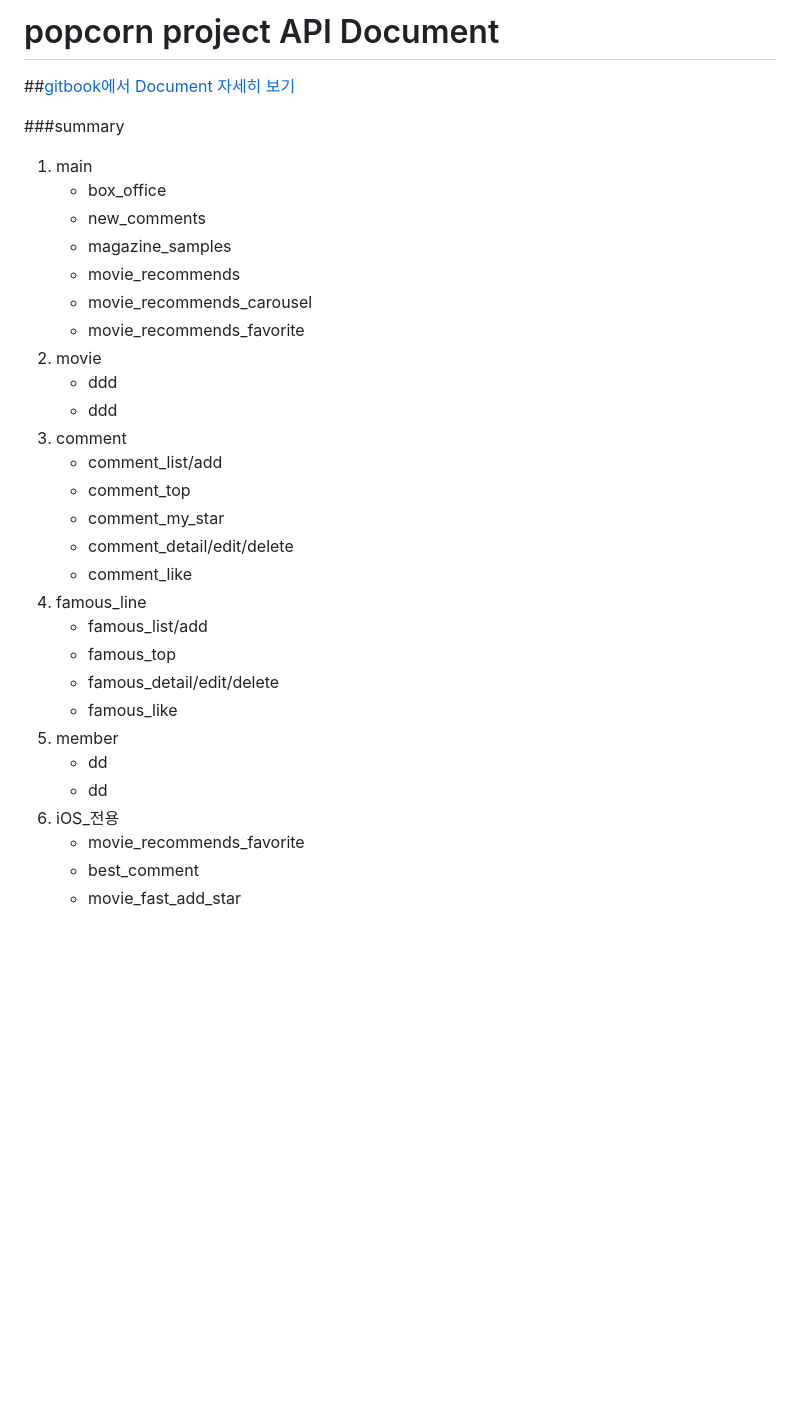
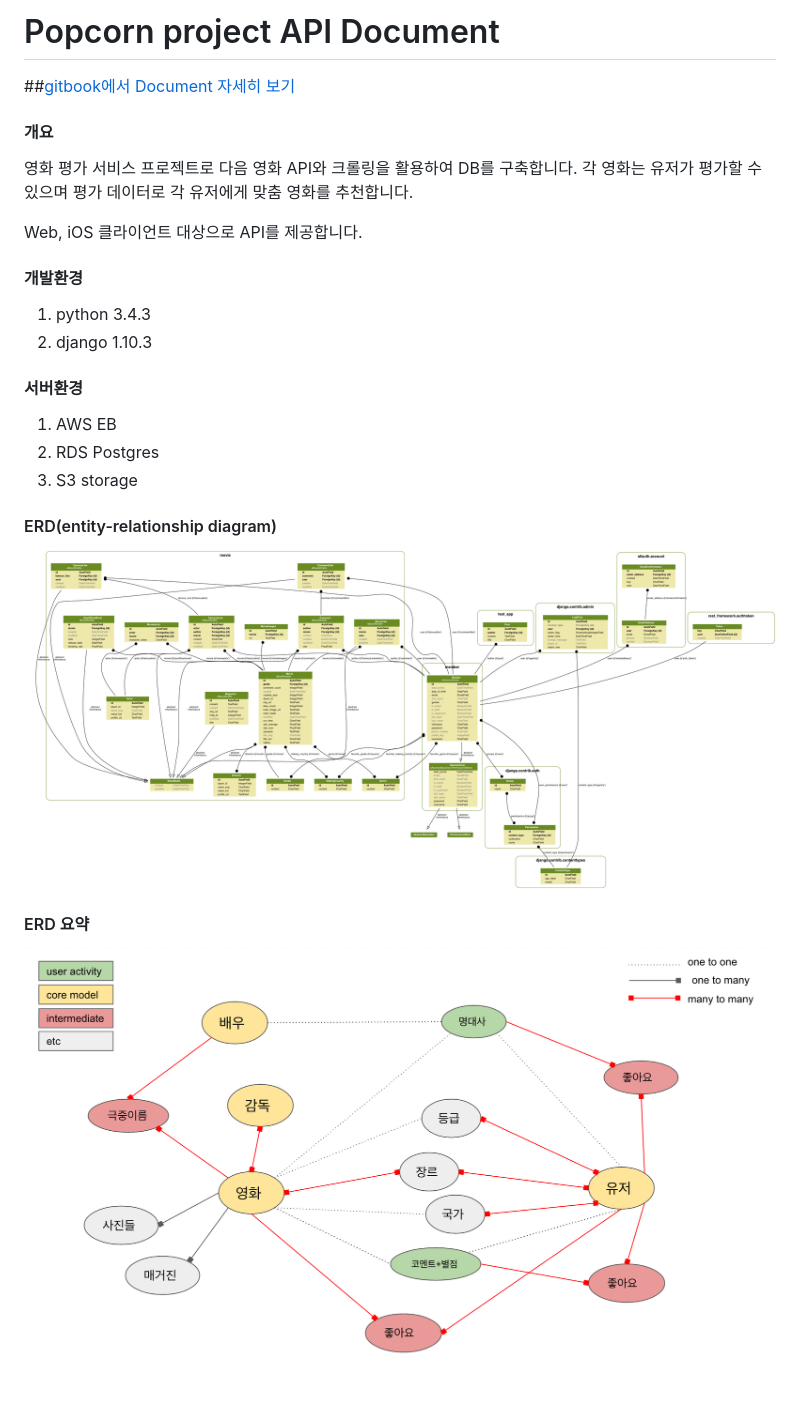
Before and after one commit to We-Lab/popcorn-backend, a Markdown page: README.md, the part around the change. Rendered like a GitHub page; pictures changed too: assets/erd.png (added), assets/erd_summery.png (added); blank space fills up the shorter version.

Commit message:
Readme 수정

```diff
--- a/README.md
+++ b/README.md
@@ -1,34 +1,24 @@
-# popcorn project API Document
+# Popcorn project API Document
 
 ##[gitbook에서 Document 자세히 보기](https://popcorn_api.gitbooks.io/popcorn_api/content/)
 
-###summary
+#### 개요
 
-1. main
-   - box_office
-   - new_comments
-   - magazine_samples
-   - movie_recommends
-   - movie_recommends_carousel
-   - movie_recommends_favorite
-2. movie
-   - ddd
-   - ddd
-3. comment
-   - comment_list/add
-   - comment_top
-   - comment_my_star
-   - comment_detail/edit/delete
-   - comment_like
-4. famous_line
-   - famous_list/add
-   - famous_top
-   - famous_detail/edit/delete
-   - famous_like
-5. member
-   - dd
-   - dd
-6. iOS_전용
-   - movie_recommends_favorite
-   - best_comment
-   - movie_fast_add_star
+영화 평가 서비스 프로젝트로 다음 영화 API와 크롤링을 활용하여 DB를 구축합니다. 각 영화는 유저가 평가할 수 있으며 평가 데이터로 각 유저에게 맞춤 영화를 추천합니다.
+
+Web, iOS 클라이언트 대상으로 API를 제공합니다.
+
+#### 개발환경
+1. python 3.4.3
+2. django 1.10.3
+
+#### 서버환경
+1. AWS EB
+2. RDS Postgres
+3. S3 storage
+
+#### ERD(entity-relationship diagram)
+![Image of ERD](/assets/erd.png)
+
+#### ERD 요약
+![Image of ERD Summery](/assets/erd_summery.png)
```
